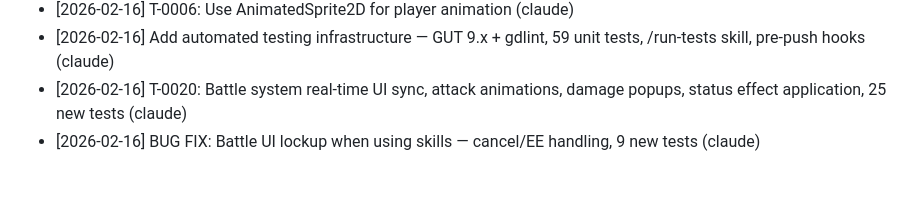
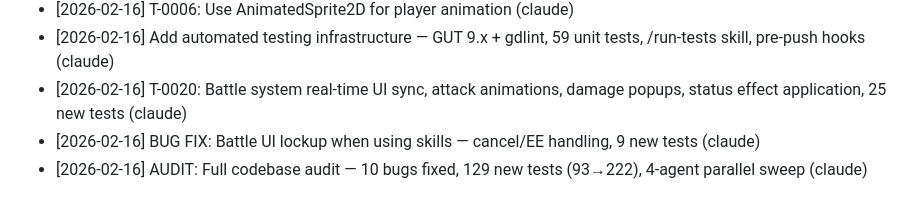
Before and after one commit to Jorge-D-Robles/gemini-fantasy, a Markdown page: agents/COMPLETED.md, the part around the change. Rendered like a GitHub page.

Commit message:
docs: log full codebase audit to COMPLETED.md
Co-Authored-By: Claude Opus 4.6 <noreply@anthropic.com>

```diff
--- a/agents/COMPLETED.md
+++ b/agents/COMPLETED.md
@@ -46,3 +46,4 @@ These 26 fixes were completed before the ticket system was established:
 - [2026-02-16] Add automated testing infrastructure — GUT 9.x + gdlint, 59 unit tests, /run-tests skill, pre-push hooks (claude)
 - [2026-02-16] T-0020: Battle system real-time UI sync, attack animations, damage popups, status effect application, 25 new tests (claude)
 - [2026-02-16] BUG FIX: Battle UI lockup when using skills — cancel/EE handling, 9 new tests (claude)
+- [2026-02-16] AUDIT: Full codebase audit — 10 bugs fixed, 129 new tests (93→222), 4-agent parallel sweep (claude)
```
